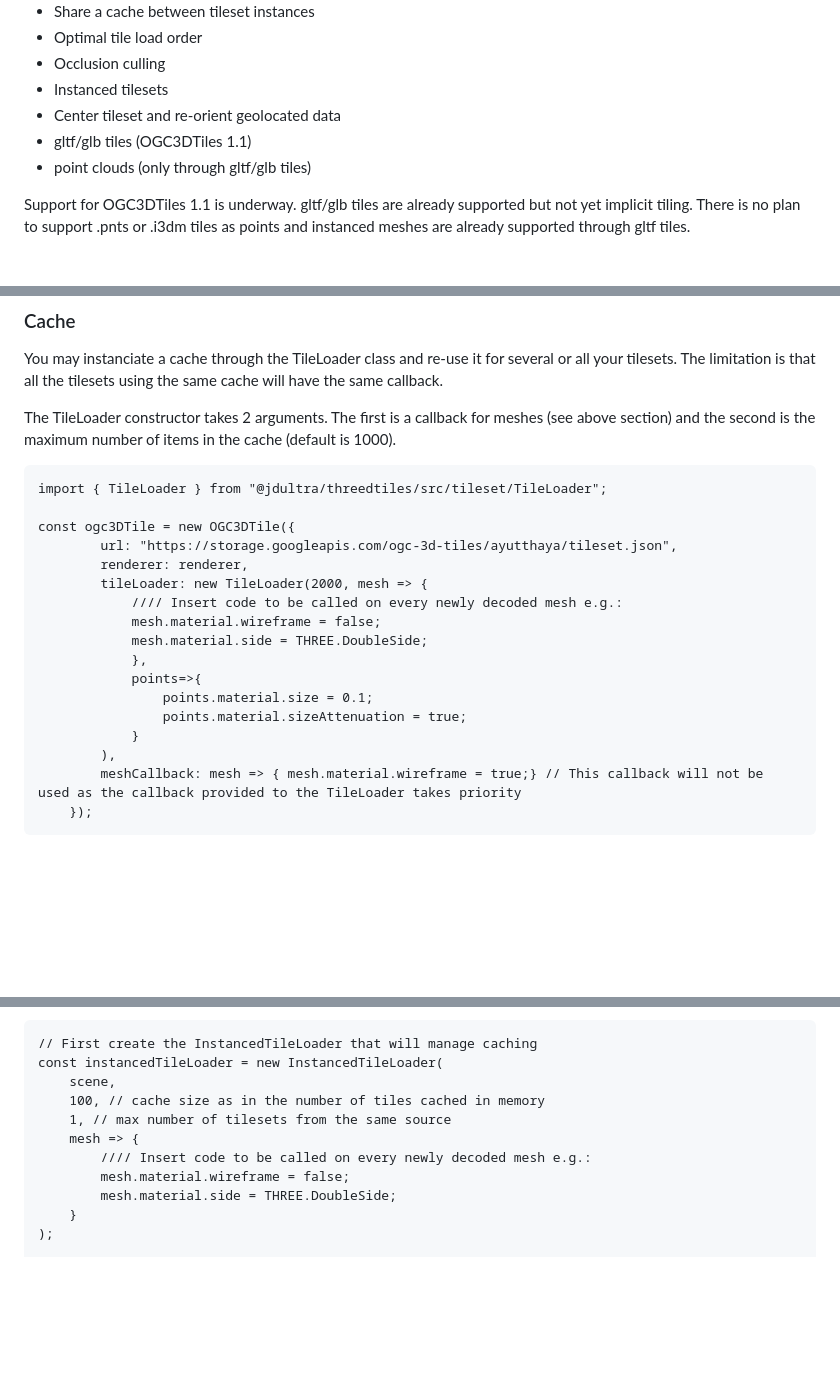
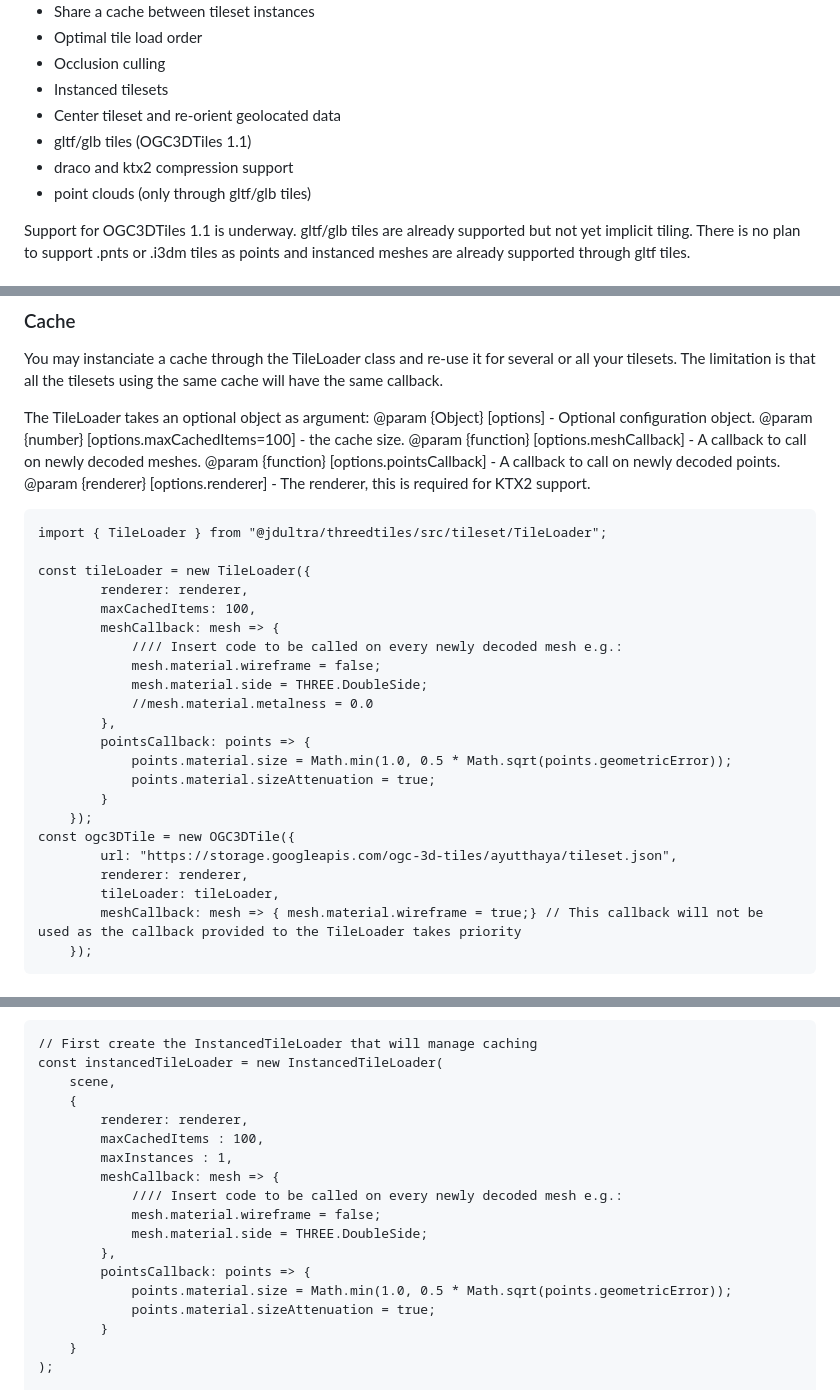
Before and after one commit to ebeaufay/threedtiles, a Markdown page: README.md, 3 parts joined by grey strips. Rendered like a GitHub page; blank space fills up the shorter version.

````diff
--- a/README.md
+++ b/README.md
@@ -68,6 +68,7 @@ Contact: emeric.beaufays@jdultra.com
 - Instanced tilesets
 - Center tileset and re-orient geolocated data
 - gltf/glb tiles (OGC3DTiles 1.1)
+- draco and ktx2 compression support
 - point clouds (only through gltf/glb tiles)
 
 Support for OGC3DTiles 1.1 is underway. gltf/glb tiles are already supported but not yet implicit tiling.
@@ -154,25 +155,34 @@ If using a shared cache between tilesets, check out the next section.
 You may instanciate a cache through the TileLoader class and re-use it for several or all your tilesets.
 The limitation is that all the tilesets using the same cache will have the same callback.
 
-The TileLoader constructor takes 2 arguments. The first is a callback for meshes (see above section) and the second is
-the maximum number of items in the cache (default is 1000).
+The TileLoader takes an optional object as argument:
+@param {Object} [options] - Optional configuration object.
+@param {number} [options.maxCachedItems=100] - the cache size.
+@param {function} [options.meshCallback] - A callback to call on newly decoded meshes.
+@param {function} [options.pointsCallback] - A callback to call on newly decoded points.
+@param {renderer} [options.renderer] - The renderer, this is required for KTX2 support.
 
 ```
 import { TileLoader } from "@jdultra/threedtiles/src/tileset/TileLoader";
 
+const tileLoader = new TileLoader({
+        renderer: renderer,
+        maxCachedItems: 100,
+        meshCallback: mesh => {
+            //// Insert code to be called on every newly decoded mesh e.g.:
+            mesh.material.wireframe = false;
+            mesh.material.side = THREE.DoubleSide;
+            //mesh.material.metalness = 0.0
+        },
+        pointsCallback: points => {
+            points.material.size = Math.min(1.0, 0.5 * Math.sqrt(points.geometricError));
+            points.material.sizeAttenuation = true;
+        }
+    });
 const ogc3DTile = new OGC3DTile({
         url: "https://storage.googleapis.com/ogc-3d-tiles/ayutthaya/tileset.json",
         renderer: renderer,
-        tileLoader: new TileLoader(2000, mesh => {
-            //// Insert code to be called on every newly decoded mesh e.g.:
-            mesh.material.wireframe = false;
-            mesh.material.side = THREE.DoubleSide;
-            },
-            points=>{
-                points.material.size = 0.1;
-                points.material.sizeAttenuation = true;
-            }
-        ),
+        tileLoader: tileLoader,
         meshCallback: mesh => { mesh.material.wireframe = true;} // This callback will not be used as the callback provided to the TileLoader takes priority
     });
 ```
@@ -242,12 +252,19 @@ higher performance when displaying the same Tileset many times.
 // First create the InstancedTileLoader that will manage caching
 const instancedTileLoader = new InstancedTileLoader(
     scene,
-    100, // cache size as in the number of tiles cached in memory
-    1, // max number of tilesets from the same source
-    mesh => {
-        //// Insert code to be called on every newly decoded mesh e.g.:
-        mesh.material.wireframe = false;
-        mesh.material.side = THREE.DoubleSide;
+    {
+        renderer: renderer,
+        maxCachedItems : 100,
+        maxInstances : 1,
+        meshCallback: mesh => {
+            //// Insert code to be called on every newly decoded mesh e.g.:
+            mesh.material.wireframe = false;
+            mesh.material.side = THREE.DoubleSide;
+        },
+        pointsCallback: points => {
+            points.material.size = Math.min(1.0, 0.5 * Math.sqrt(points.geometricError));
+            points.material.sizeAttenuation = true;
+        }
     }
 );
 
````
